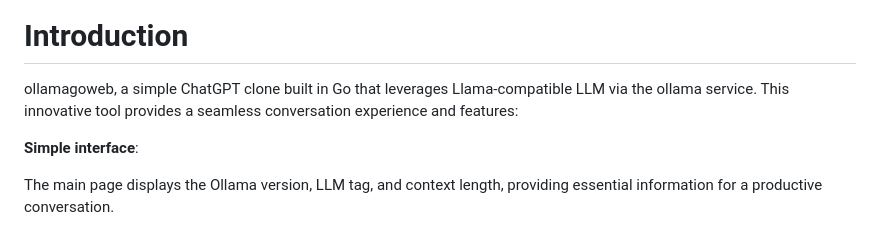
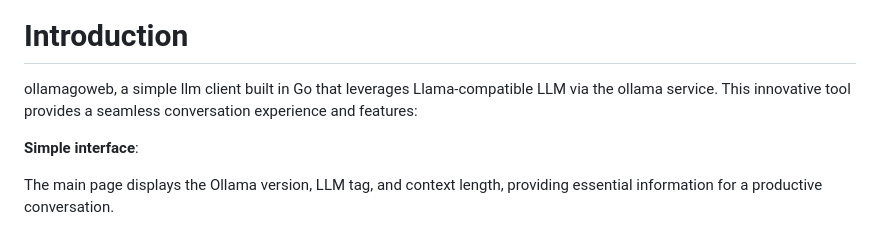
Before and after one commit to ml2068/ollamagoweb, a Markdown page: readme.MD, the part around the change. GitHub-like rendering.

```diff
--- a/readme.MD
+++ b/readme.MD
@@ -24,7 +24,7 @@
 
 # Introduction
 
-ollamagoweb, a simple ChatGPT clone built in Go that leverages Llama-compatible LLM via the ollama service. This innovative tool provides a seamless conversation experience and features:
+ollamagoweb, a simple llm client built in Go that leverages Llama-compatible LLM via the ollama service. This innovative tool provides a seamless conversation experience and features:
 
 **Simple interface**:
 
```
